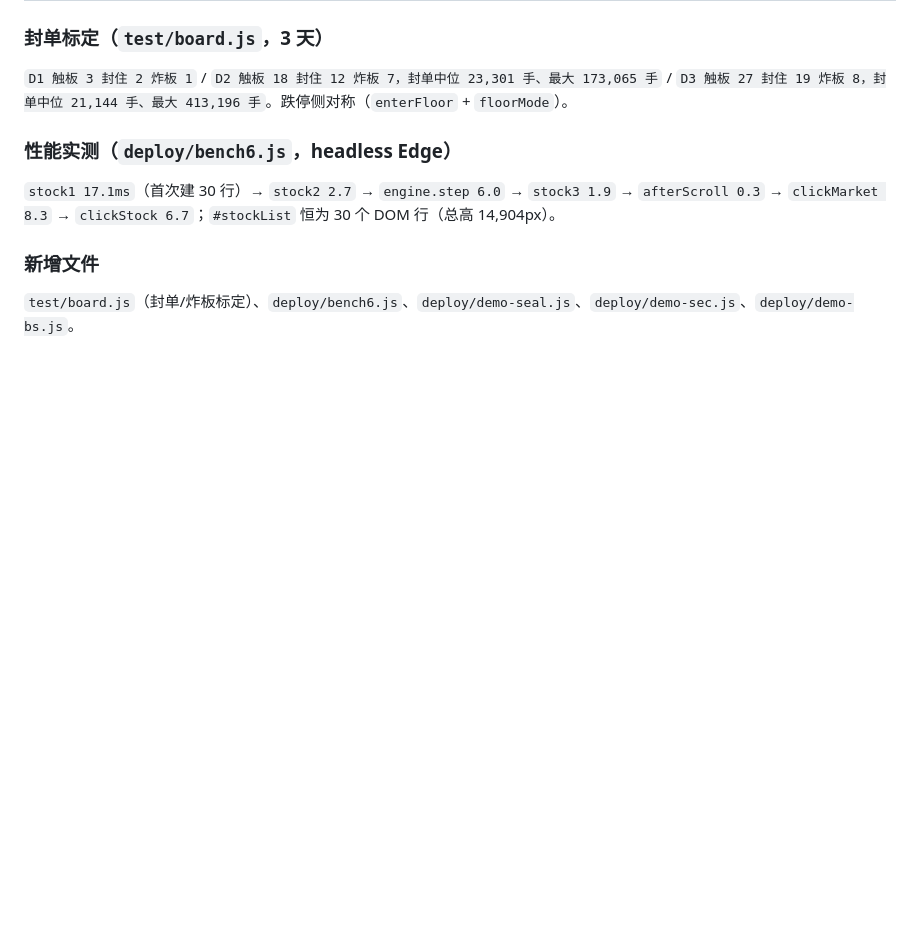
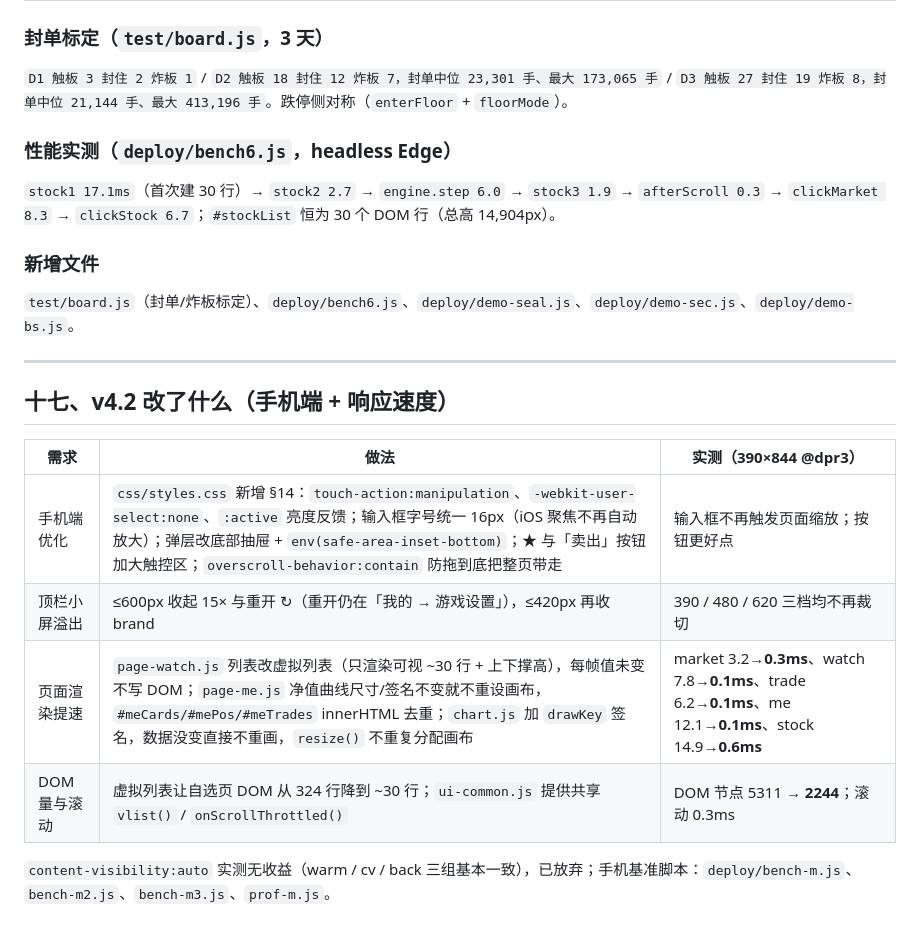
Before and after one commit to youziii999/aguzhanshi, a Markdown page: README.md, the part around the change. Rendered like a GitHub page; blank space fills up the shorter version.

Commit message:
docs: 项目说明

```diff
--- a/README.md
+++ b/README.md
@@ -326,3 +326,16 @@ stock-game/
 
 ### 新增文件
 `test/board.js`（封单/炸板标定）、`deploy/bench6.js`、`deploy/demo-seal.js`、`deploy/demo-sec.js`、`deploy/demo-bs.js`。
+
+---
+
+## 十七、v4.2 改了什么（手机端 + 响应速度）
+
+| 需求 | 做法 | 实测（390×844 @dpr3） |
+| --- | --- | --- |
+| 手机端优化 | `css/styles.css` 新增 §14：`touch-action:manipulation`、`-webkit-user-select:none`、`:active` 亮度反馈；输入框字号统一 16px（iOS 聚焦不再自动放大）；弹层改底部抽屉 + `env(safe-area-inset-bottom)`；★ 与「卖出」按钮加大触控区；`overscroll-behavior:contain` 防拖到底把整页带走 | 输入框不再触发页面缩放；按钮更好点 |
+| 顶栏小屏溢出 | ≤600px 收起 15× 与重开 ↻（重开仍在「我的 → 游戏设置」），≤420px 再收 brand | 390 / 480 / 620 三档均不再裁切 |
+| 页面渲染提速 | `page-watch.js` 列表改虚拟列表（只渲染可视 ~30 行 + 上下撑高），每帧值未变不写 DOM；`page-me.js` 净值曲线尺寸/签名不变就不重设画布，`#meCards/#mePos/#meTrades` innerHTML 去重；`chart.js` 加 `drawKey` 签名，数据没变直接不重画，`resize()` 不重复分配画布 | market 3.2→**0.3ms**、watch 7.8→**0.1ms**、trade 6.2→**0.1ms**、me 12.1→**0.1ms**、stock 14.9→**0.6ms** |
+| DOM 量与滚动 | 虚拟列表让自选页 DOM 从 324 行降到 ~30 行；`ui-common.js` 提供共享 `vlist()` / `onScrollThrottled()` | DOM 节点 5311 → **2244**；滚动 0.3ms |
+
+`content-visibility:auto` 实测无收益（warm / cv / back 三组基本一致），已放弃；手机基准脚本：`deploy/bench-m.js`、`bench-m2.js`、`bench-m3.js`、`prof-m.js`。
```
